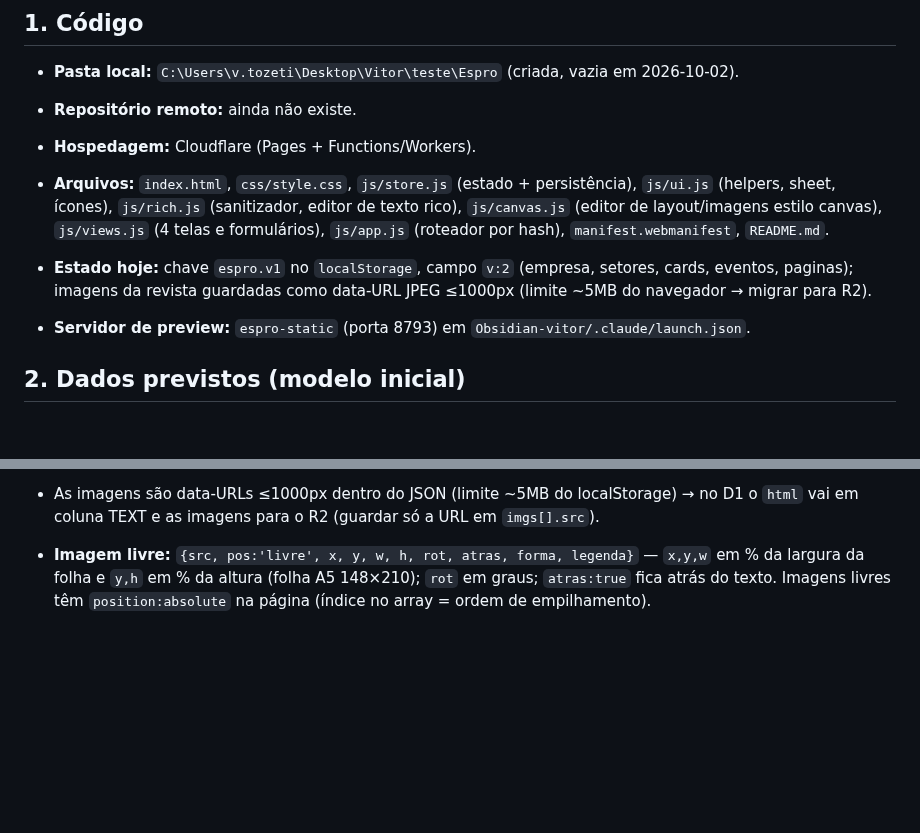
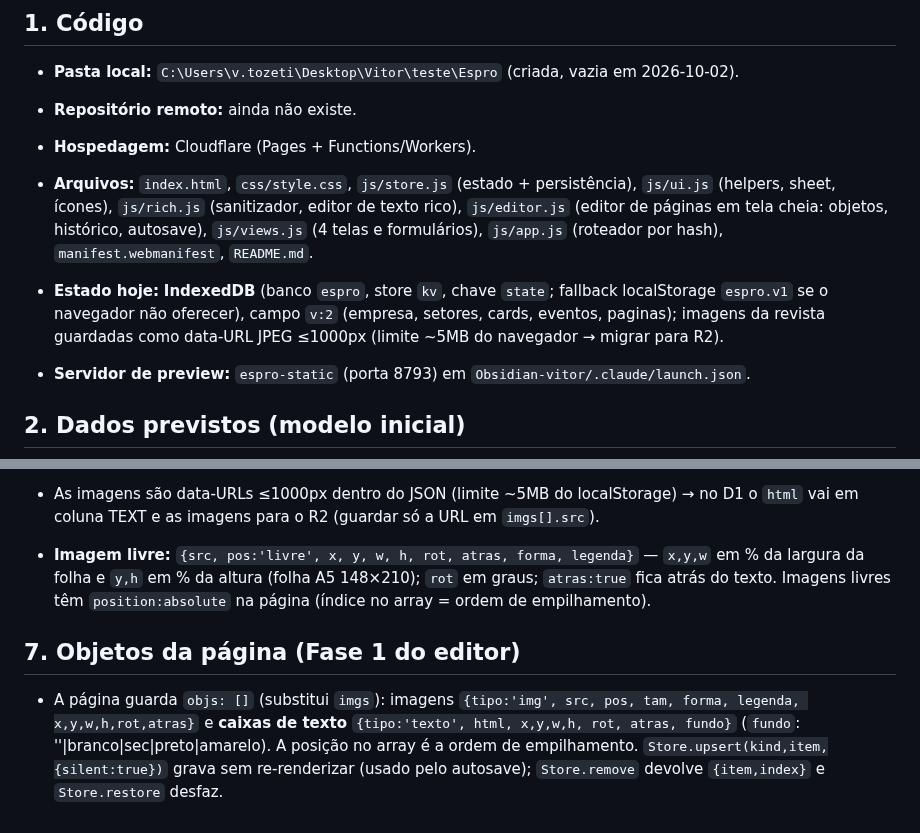
Before and after one commit to VitorTozeti/Obsidian-vitor, a Markdown page: projetos/espro/espro-dados.md, 2 parts joined by grey strips. Drawn GitHub-style; blank space fills up the shorter version.

```diff
--- a/projetos/espro/espro-dados.md
+++ b/projetos/espro/espro-dados.md
@@ -14,8 +14,8 @@ Mapa de dados do [[espro]].
 - **Repositório remoto:** ainda não existe.
 - **Hospedagem:** Cloudflare (Pages + Functions/Workers).
 
-- **Arquivos:** `index.html`, `css/style.css`, `js/store.js` (estado + persistência), `js/ui.js` (helpers, sheet, ícones), `js/rich.js` (sanitizador, editor de texto rico), `js/canvas.js` (editor de layout/imagens estilo canvas), `js/views.js` (4 telas e formulários), `js/app.js` (roteador por hash), `manifest.webmanifest`, `README.md`.
-- **Estado hoje:** chave `espro.v1` no `localStorage`, campo `v:2` (empresa, setores, cards, eventos, paginas); imagens da revista guardadas como data-URL JPEG ≤1000px (limite ~5MB do navegador → migrar para R2).
+- **Arquivos:** `index.html`, `css/style.css`, `js/store.js` (estado + persistência), `js/ui.js` (helpers, sheet, ícones), `js/rich.js` (sanitizador, editor de texto rico), `js/editor.js` (editor de páginas em tela cheia: objetos, histórico, autosave), `js/views.js` (4 telas e formulários), `js/app.js` (roteador por hash), `manifest.webmanifest`, `README.md`.
+- **Estado hoje:** **IndexedDB** (banco `espro`, store `kv`, chave `state`; fallback localStorage `espro.v1` se o navegador não oferecer), campo `v:2` (empresa, setores, cards, eventos, paginas); imagens da revista guardadas como data-URL JPEG ≤1000px (limite ~5MB do navegador → migrar para R2).
 - **Servidor de preview:** `espro-static` (porta 8793) em `Obsidian-vitor/.claude/launch.json`.
 
 ## 2. Dados previstos (modelo inicial)
@@ -43,3 +43,6 @@ Mapa de dados do [[espro]].
 - As imagens são data-URLs ≤1000px dentro do JSON (limite ~5MB do localStorage) → no D1 o `html` vai em coluna TEXT e as imagens para o R2 (guardar só a URL em `imgs[].src`).
 
 - **Imagem livre:** `{src, pos:'livre', x, y, w, h, rot, atras, forma, legenda}` — `x,y,w` em % da largura da folha e `y,h` em % da altura (folha A5 148×210); `rot` em graus; `atras:true` fica atrás do texto. Imagens livres têm `position:absolute` na página (índice no array = ordem de empilhamento).
+
+## 7. Objetos da página (Fase 1 do editor)
+- A página guarda `objs: []` (substitui `imgs`): imagens `{tipo:'img', src, pos, tam, forma, legenda, x,y,w,h,rot,atras}` e **caixas de texto** `{tipo:'texto', html, x,y,w,h, rot, atras, fundo}` (`fundo`: ''|branco|sec|preto|amarelo). A posição no array é a ordem de empilhamento. `Store.upsert(kind,item,{silent:true})` grava sem re-renderizar (usado pelo autosave); `Store.remove` devolve `{item,index}` e `Store.restore` desfaz.
```
Also changed, not shown: projetos/espro/espro-usabilidade-editor.md (+5 -0 lines), projetos/espro/espro.md (+1 -0 lines).
